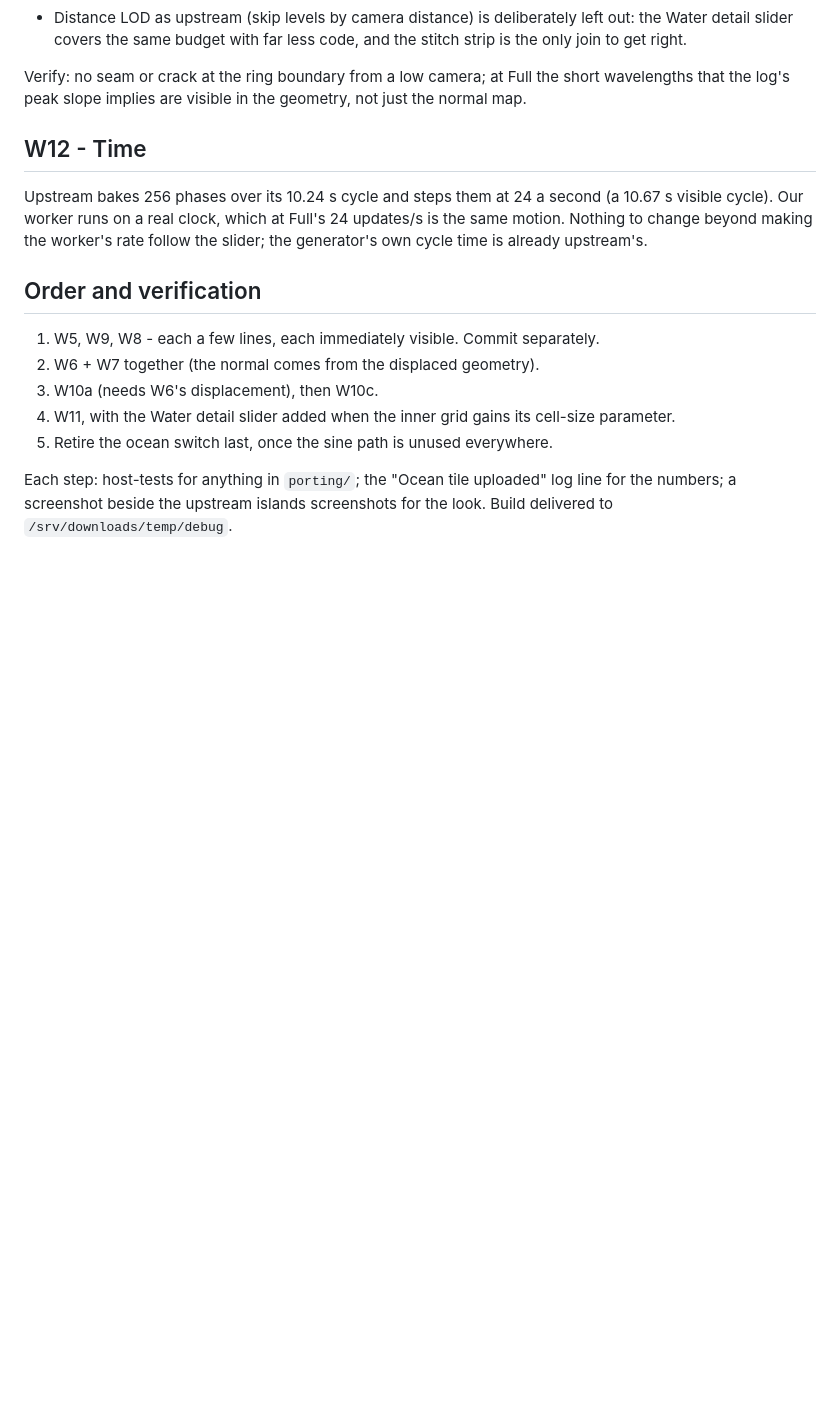
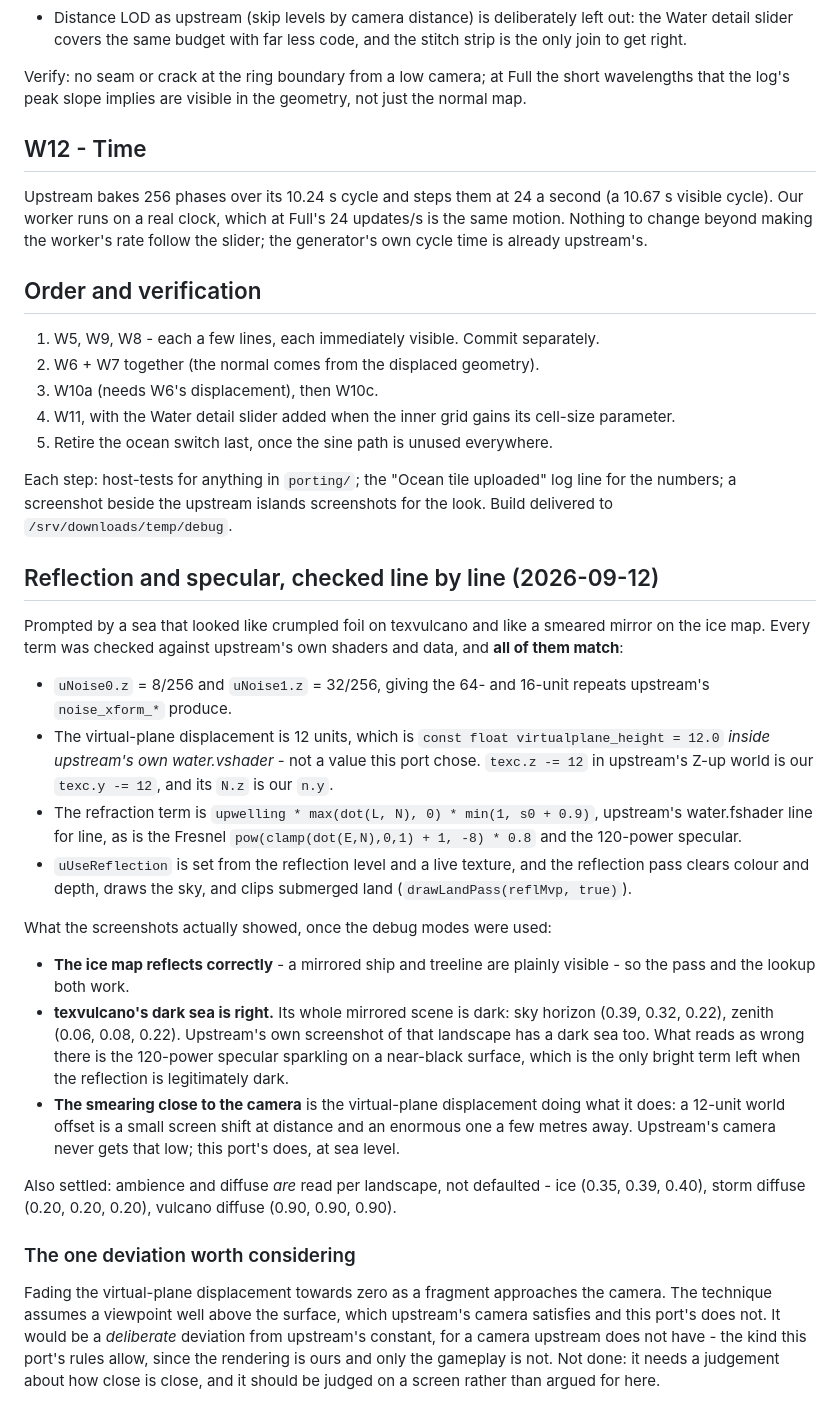
Before and after one commit to roge-rm/ScorchDroid, a Markdown page: docs/water-parity-plan.md, the part around the change. Drawn GitHub-style; blank space fills up the shorter version.

Commit message:
Water: every term checked against upstream, all match
The foil-looking sea on texvulcano and the smeared mirror on the ice map sent
me through both shaders term by term. The noise scales, the twelve-unit
virtual plane (which is a constant inside upstream's own water.vshader, not a
number this port picked), the refraction, the Fresnel, the 120-power specular,
the reflection flag and the reflection pass's clear and clip are all faithful.

What the debug modes showed instead: the ice map reflects correctly, a
mirrored ship and treeline and all. texvulcano's sea is dark because its whole
mirrored scene is dark, and upstream's own screenshot of that landscape has a
dark sea. The specular is simply the only bright term left on a near-black
surface. And the close-up smearing is the virtual plane doing what it does at
a distance the technique does not assume - upstream's camera never sits at sea
level, and this port's does.

Ambience and diffuse turn out to be read per landscape after all, which closes
the last thing I had listed as unexamined.

One deviation is worth considering and is not made here: fading that
displacement as a fragment approaches the camera. It needs judging on a screen
rather than arguing about, so it is written down as an option.

Co-Authored-By: Claude Opus 5 <noreply@anthropic.com>
Claude-Session: https://claude.ai/code/session_01XPAKmRP3edjLy92hfVXkpn

```diff
--- a/docs/water-parity-plan.md
+++ b/docs/water-parity-plan.md
@@ -287,3 +287,50 @@ upstream's.
 Each step: host-tests for anything in `porting/`; the "Ocean tile uploaded"
 log line for the numbers; a screenshot beside the upstream islands
 screenshots for the look. Build delivered to `/srv/downloads/temp/debug`.
+
+## Reflection and specular, checked line by line (2026-09-12)
+
+Prompted by a sea that looked like crumpled foil on texvulcano and like a
+smeared mirror on the ice map. Every term was checked against upstream's own
+shaders and data, and **all of them match**:
+
+- `uNoise0.z` = 8/256 and `uNoise1.z` = 32/256, giving the 64- and 16-unit
+  repeats upstream's `noise_xform_*` produce.
+- The virtual-plane displacement is 12 units, which is
+  `const float virtualplane_height = 12.0` *inside upstream's own
+  water.vshader* - not a value this port chose. `texc.z -= 12` in upstream's
+  Z-up world is our `texc.y -= 12`, and its `N.z` is our `n.y`.
+- The refraction term is `upwelling * max(dot(L, N), 0) * min(1, s0 + 0.9)`,
+  upstream's water.fshader line for line, as is the Fresnel
+  `pow(clamp(dot(E,N),0,1) + 1, -8) * 0.8` and the 120-power specular.
+- `uUseReflection` is set from the reflection level and a live texture, and
+  the reflection pass clears colour and depth, draws the sky, and clips
+  submerged land (`drawLandPass(reflMvp, true)`).
+
+What the screenshots actually showed, once the debug modes were used:
+
+- **The ice map reflects correctly** - a mirrored ship and treeline are
+  plainly visible - so the pass and the lookup both work.
+- **texvulcano's dark sea is right.** Its whole mirrored scene is dark: sky
+  horizon (0.39, 0.32, 0.22), zenith (0.06, 0.08, 0.22). Upstream's own
+  screenshot of that landscape has a dark sea too. What reads as wrong there
+  is the 120-power specular sparkling on a near-black surface, which is the
+  only bright term left when the reflection is legitimately dark.
+- **The smearing close to the camera** is the virtual-plane displacement
+  doing what it does: a 12-unit world offset is a small screen shift at
+  distance and an enormous one a few metres away. Upstream's camera never
+  gets that low; this port's does, at sea level.
+
+Also settled: ambience and diffuse *are* read per landscape, not defaulted -
+ice (0.35, 0.39, 0.40), storm diffuse (0.20, 0.20, 0.20), vulcano diffuse
+(0.90, 0.90, 0.90).
+
+### The one deviation worth considering
+
+Fading the virtual-plane displacement towards zero as a fragment approaches
+the camera. The technique assumes a viewpoint well above the surface, which
+upstream's camera satisfies and this port's does not. It would be a
+*deliberate* deviation from upstream's constant, for a camera upstream does
+not have - the kind this port's rules allow, since the rendering is ours and
+only the gameplay is not. Not done: it needs a judgement about how close is
+close, and it should be judged on a screen rather than argued for here.
```
